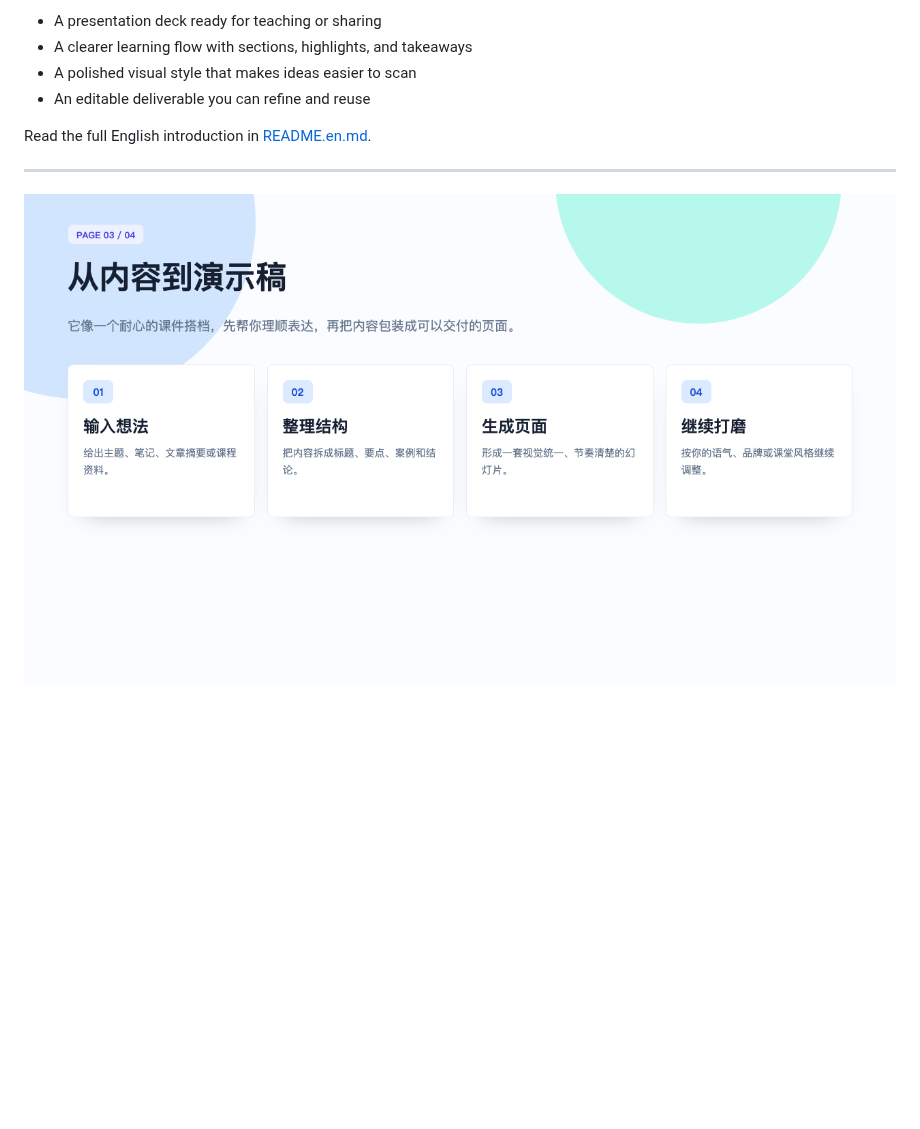
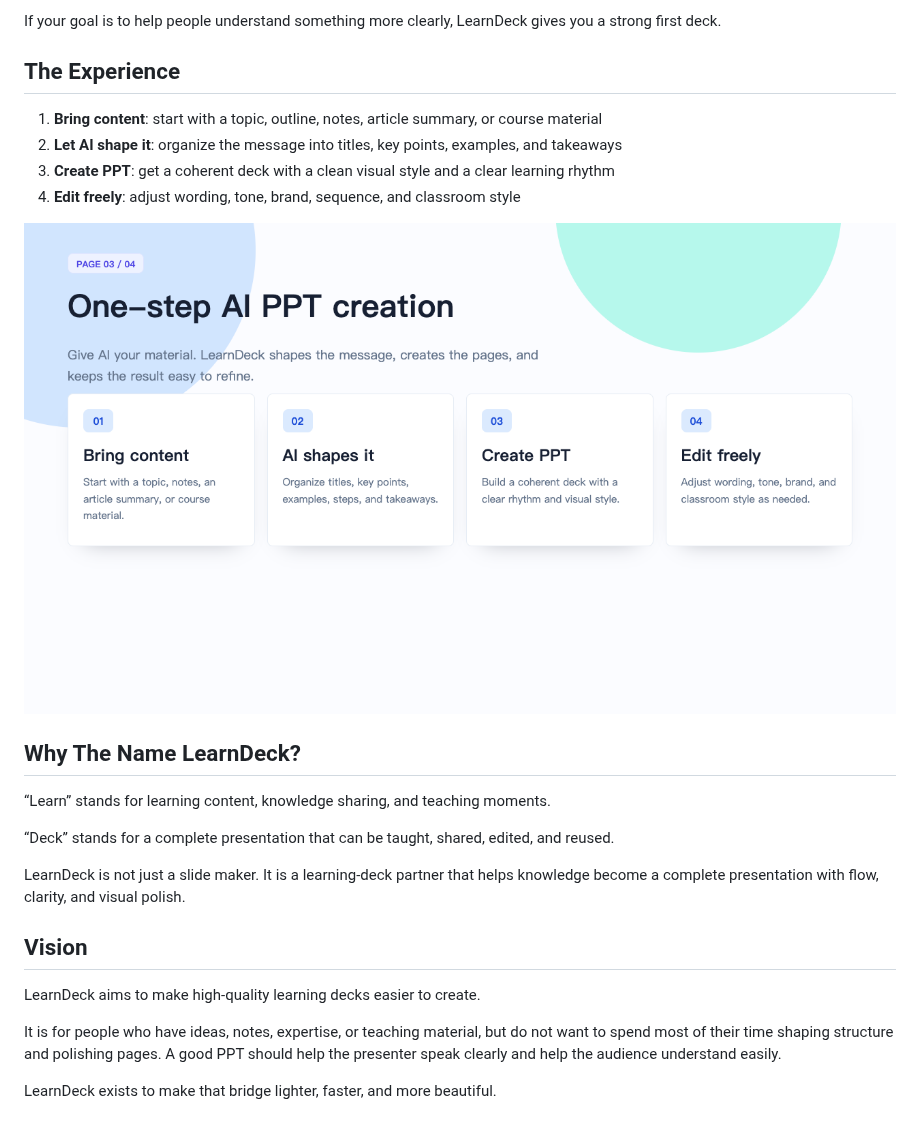
Before and after one commit to LearnAIHubC/LearnDeck, a Markdown page: README.md, the part around one of its changes. GitHub-like rendering; pictures changed too: assets/learn-deck-flow-en.png (added), assets/learn-deck-flow.png; blank space fills up the shorter version.

```diff
--- a/README.md
+++ b/README.md
@@ -57,13 +66,29 @@ It is not just about producing slides. It is about shaping knowledge into a deck
 
-- A presentation deck ready for teaching or sharing
-- A clearer learning flow with sections, highlights, and takeaways
-- A polished visual style that makes ideas easier to scan
-- An editable deliverable you can refine and reuse
+If your goal is to help people understand something more clearly, LearnDeck gives you a strong first deck.
 
-Read the full English introduction in [README.en.md](README.en.md).
+## The Experience
 
----
+1. **Bring content**: start with a topic, outline, notes, article summary, or course material
+2. **Let AI shape it**: organize the message into titles, key points, examples, and takeaways
+3. **Create PPT**: get a coherent deck with a clean visual style and a clear learning rhythm
+4. **Edit freely**: adjust wording, tone, brand, sequence, and classroom style
 
 <p align="center">
-  <img src="assets/learn-deck-flow.png" alt="LearnDeck flow preview" width="900">
+  <img src="assets/learn-deck-flow-en.png" alt="LearnDeck English flow preview" width="900">
 </p>
+
+## Why The Name LearnDeck?
+
+“Learn” stands for learning content, knowledge sharing, and teaching moments.
+
+“Deck” stands for a complete presentation that can be taught, shared, edited, and reused.
+
+LearnDeck is not just a slide maker. It is a learning-deck partner that helps knowledge become a complete presentation with flow, clarity, and visual polish.
+
+## Vision
+
+LearnDeck aims to make high-quality learning decks easier to create.
+
+It is for people who have ideas, notes, expertise, or teaching material, but do not want to spend most of their time shaping structure and polishing pages. A good PPT should help the presenter speak clearly and help the audience understand easily.
+
+LearnDeck exists to make that bridge lighter, faster, and more beautiful.
```
Also changed, not shown: other parts of README.md (+38 -29 lines), README.en.md (+36 -45 lines), README.zh-CN.md (+11 -10 lines), assets/learn-deck-cover-en.png (added), assets/learn-deck-cover.png.
